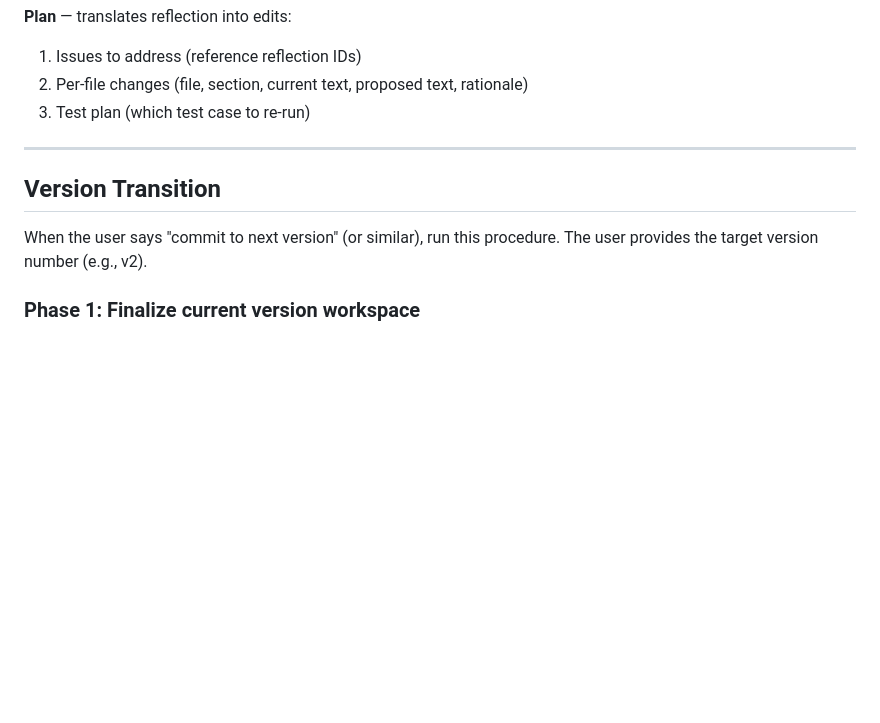
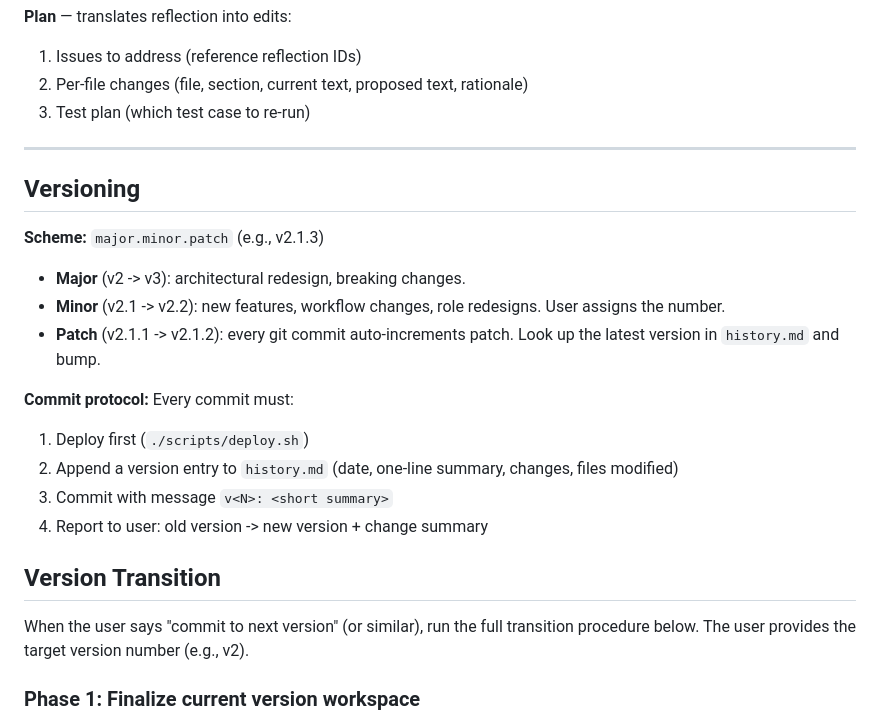
Before and after one commit to yuanyunchen/cursor-multiagent-system, a Markdown page: llm.md, the part around the change. GitHub-like rendering; blank space fills up the shorter version.

```diff
--- a/llm.md
+++ b/llm.md
@@ -168,9 +168,22 @@ iterations/
 
 ---
 
+## Versioning
+
+**Scheme:** `major.minor.patch` (e.g., v2.1.3)
+- **Major** (v2 -> v3): architectural redesign, breaking changes.
+- **Minor** (v2.1 -> v2.2): new features, workflow changes, role redesigns. User assigns the number.
+- **Patch** (v2.1.1 -> v2.1.2): every git commit auto-increments patch. Look up the latest version in `history.md` and bump.
+
+**Commit protocol:** Every commit must:
+1. Deploy first (`./scripts/deploy.sh`)
+2. Append a version entry to `history.md` (date, one-line summary, changes, files modified)
+3. Commit with message `v<N>: <short summary>`
+4. Report to user: old version -> new version + change summary
+
 ## Version Transition
 
-When the user says "commit to next version" (or similar), run this procedure. The user provides the target version number (e.g., v2).
+When the user says "commit to next version" (or similar), run the full transition procedure below. The user provides the target version number (e.g., v2).
 
 ### Phase 1: Finalize current version workspace
 
```
Also changed, not shown: history.md (+30 -1 lines).
